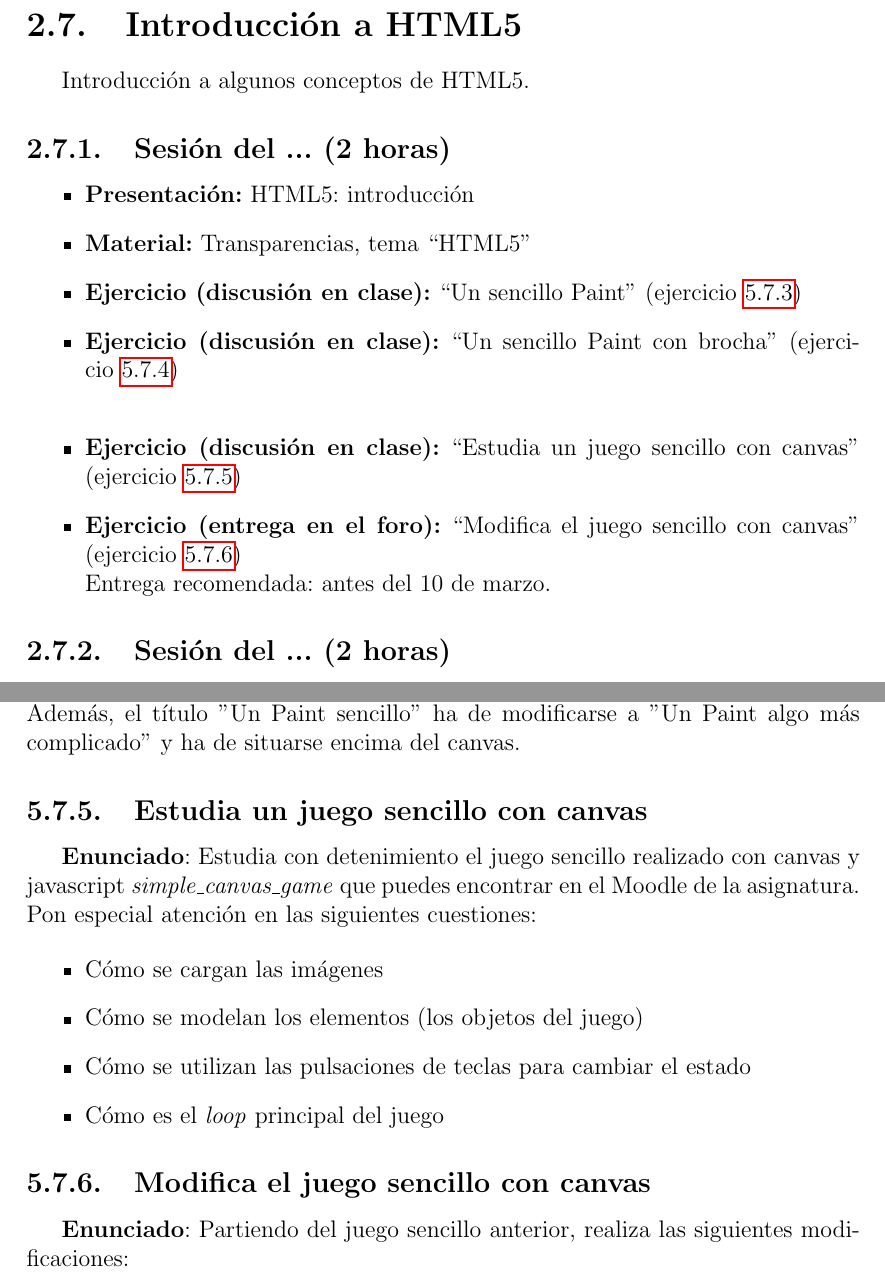
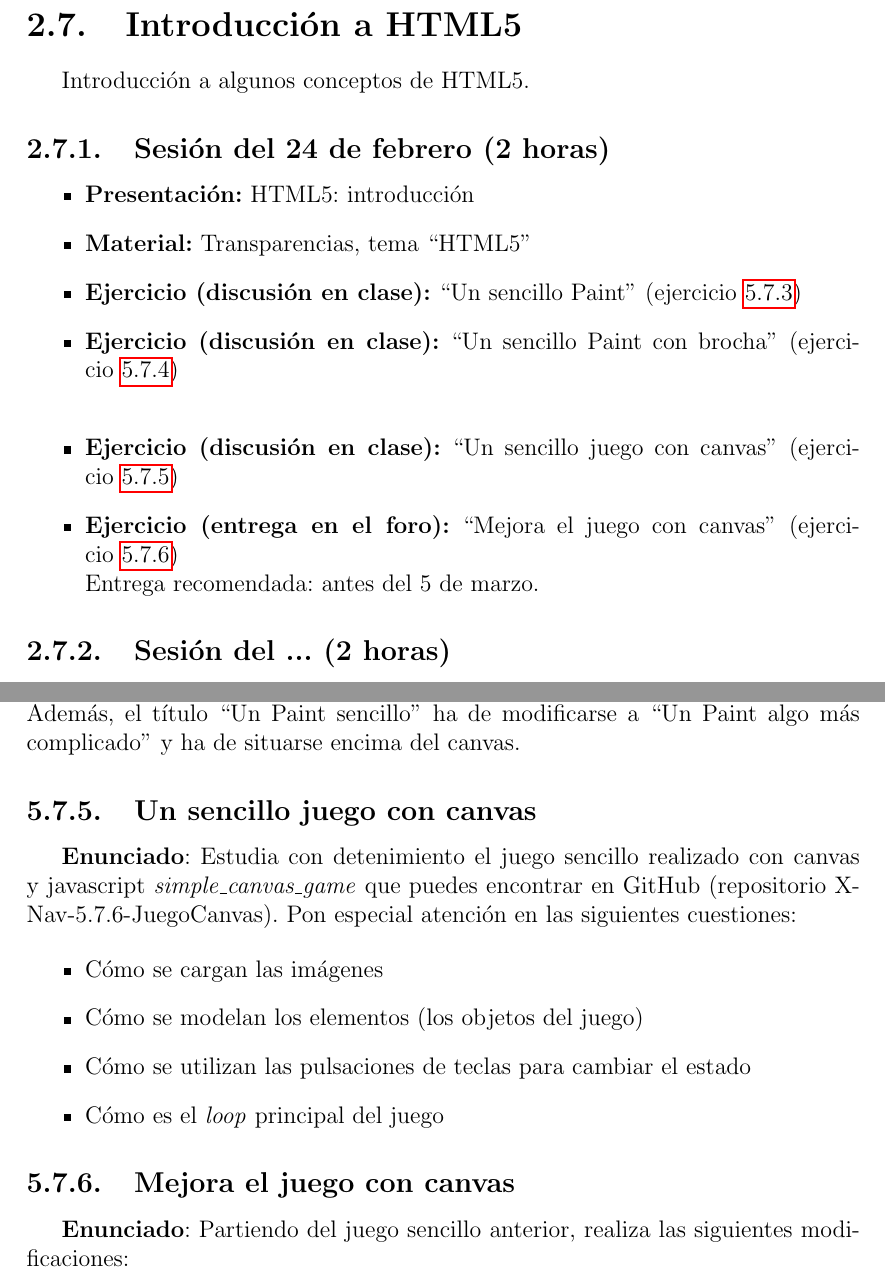
Before and after one commit to dlumbrer/Programas, a LaTeX document (ITT-DAT-2014-2015.tex, which reads ejercicios-apps.tex): two parts of pages 16 and 57 of 69, joined at a grey line, cut so that both start at the same text. Compiled offline with pdfLaTeX.

Commit message:
Actualizando programa

```diff
--- a/ITT-DAT-2014-2015.tex
+++ b/ITT-DAT-2014-2015.tex
@@ -406,7 +406,7 @@ Introducción a algunos conceptos de CSS.
 
 Introducción a algunos conceptos de HTML5.
 
-\subsection{Sesión del ... (2 horas)}
+\subsection{Sesión del 24 de febrero (2 horas)}
 
 \begin{itemize}
 \item \textbf{Presentación:} HTML5: introducción
@@ -424,9 +424,9 @@ Introducción a algunos conceptos de HTML5.
 %% \item \textbf{Ejercicio (discusión en clase):} ``Diagrama de coordenadas con canvas'' (ejercicio~\ref{subsec:diagrama-coordenadas})
 \item \textbf{Ejercicio (discusión en clase):} ``Un sencillo Paint'' (ejercicio~\ref{subsec:paint-sencillo})
 \item \textbf{Ejercicio (discusión en clase):} ``Un sencillo Paint con brocha'' (ejercicio~\ref{subsec:paint-brocha}) \\
- \item \textbf{Ejercicio (discusión en clase):} ``Estudia un juego sencillo con canvas'' (ejercicio~\ref{subsec:estudia-juego})
- \item \textbf{Ejercicio (entrega en el foro):} ``Modifica el juego sencillo con canvas'' (ejercicio~\ref{subsec:modifica-juego}) \\
-Entrega recomendada: antes del 10 de marzo.
+ \item \textbf{Ejercicio (discusión en clase):} ``Un sencillo juego con canvas'' (ejercicio~\ref{subsec:estudia-juego})
+ \item \textbf{Ejercicio (entrega en el foro):} ``Mejora el juego con canvas'' (ejercicio~\ref{subsec:modifica-juego}) \\
+Entrega recomendada: antes del 5 de marzo.
 \end{itemize}
 
 
--- a/ejercicios-apps.tex
+++ b/ejercicios-apps.tex
@@ -1472,15 +1472,16 @@ pueden encontrar en Moodle.
 \subsection{Un Paint con brocha}
 \label{subsec:paint-brocha}
 
-\textbf{Enunciado}: Modifica el ejercicio anterior (''Un Paint sencillo'', ejercicio~\ref{subsec:paint-sencillo}) para que el usuario puede elegir también el tamaño de la brocha con la que pintar. Además, el título ''Un Paint sencillo'' ha de modificarse a ''Un Paint algo más complicado'' y ha de situarse encima del canvas.
-
-%%---------------------------------------------------------------------
-%%---------------------------------------------------------------------
-\subsection{Estudia un juego sencillo con canvas}
+\textbf{Enunciado}: Modifica el ejercicio anterior (``Un Paint sencillo'', ejercicio~\ref{subsec:paint-sencillo}) para que el usuario puede elegir también el tamaño de la brocha con la que pintar. Además, el título ``Un Paint sencillo'' ha de modificarse a ``Un Paint algo más complicado'' y ha de situarse encima del canvas.
+
+%%---------------------------------------------------------------------
+%%---------------------------------------------------------------------
+\subsection{Un sencillo juego con canvas}
 \label{subsec:estudia-juego}
 
 \textbf{Enunciado}: Estudia con detenimiento el juego sencillo realizado
-con canvas y javascript \emph{simple\_canvas\_game} que puedes encontrar en el Moodle de la asignatura. Pon especial atención en las siguientes cuestiones:
+con canvas y javascript \emph{simple\_canvas\_game} que puedes encontrar en GitHub
+(repositorio X-Nav-5.7.6-JuegoCanvas). Pon especial atención en las siguientes cuestiones:
 
 \begin{itemize}
   \item Cómo se cargan las imágenes
@@ -1491,7 +1492,7 @@ con canvas y javascript \emph{simple\_canvas\_game} que puedes encontrar en el M
 
 %%---------------------------------------------------------------------
 %%---------------------------------------------------------------------
-\subsection{Modifica el juego sencillo con canvas}
+\subsection{Mejora el juego con canvas}
 \label{subsec:modifica-juego}
 
 \textbf{Enunciado}: Partiendo del juego sencillo anterior, realiza las
```
Also changed, not shown: IT-AT-2014-2015.tex (+3 -3 lines), ITT-SAT-2014-2015.tex (+1 -1 lines), ejercicios-apps.tex (2 more changed lines).
